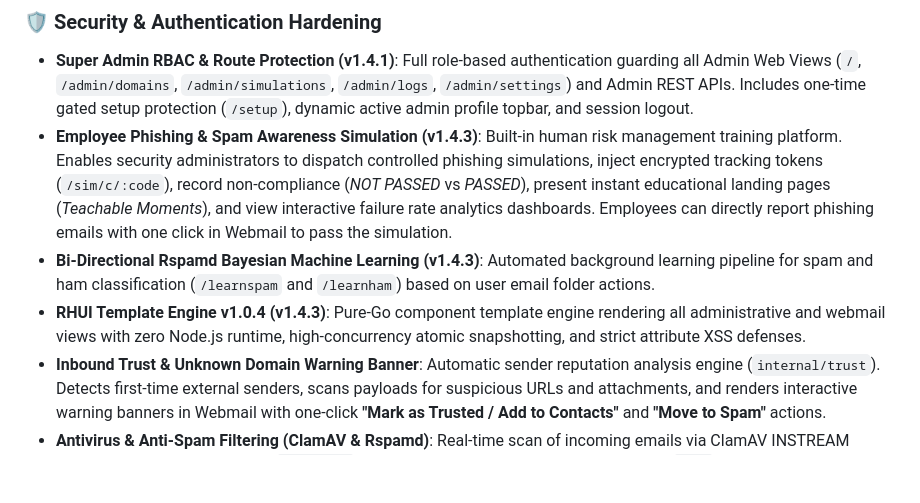
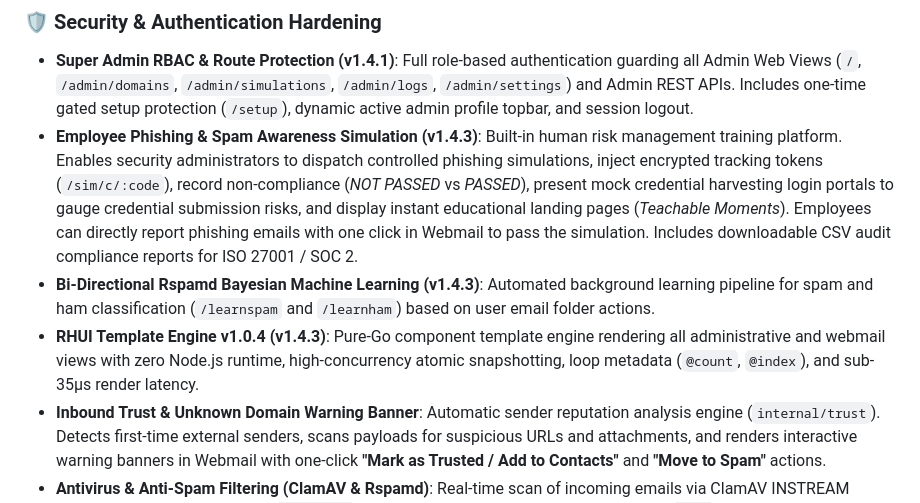
Before and after one commit to ridwaanzan/rahamail, a Markdown page: README.md, the part around the change. Drawn GitHub-style; blank space fills up the shorter version.

Commit message:
docs: document credential harvester, audit CSV export, and RHUI benchmarks for v1.4.3

```diff
--- a/README.md
+++ b/README.md
@@ -30,9 +30,9 @@
 
 ### 🛡️ Security & Authentication Hardening
 - **Super Admin RBAC & Route Protection (v1.4.1)**: Full role-based authentication guarding all Admin Web Views (`/`, `/admin/domains`, `/admin/simulations`, `/admin/logs`, `/admin/settings`) and Admin REST APIs. Includes one-time gated setup protection (`/setup`), dynamic active admin profile topbar, and session logout.
-- **Employee Phishing & Spam Awareness Simulation (v1.4.3)**: Built-in human risk management training platform. Enables security administrators to dispatch controlled phishing simulations, inject encrypted tracking tokens (`/sim/c/:code`), record non-compliance (*NOT PASSED* vs *PASSED*), present instant educational landing pages (*Teachable Moments*), and view interactive failure rate analytics dashboards. Employees can directly report phishing emails with one click in Webmail to pass the simulation.
+- **Employee Phishing & Spam Awareness Simulation (v1.4.3)**: Built-in human risk management training platform. Enables security administrators to dispatch controlled phishing simulations, inject encrypted tracking tokens (`/sim/c/:code`), record non-compliance (*NOT PASSED* vs *PASSED*), present mock credential harvesting login portals to gauge credential submission risks, and display instant educational landing pages (*Teachable Moments*). Employees can directly report phishing emails with one click in Webmail to pass the simulation. Includes downloadable CSV audit compliance reports for ISO 27001 / SOC 2.
 - **Bi-Directional Rspamd Bayesian Machine Learning (v1.4.3)**: Automated background learning pipeline for spam and ham classification (`/learnspam` and `/learnham`) based on user email folder actions.
-- **RHUI Template Engine v1.0.4 (v1.4.3)**: Pure-Go component template engine rendering all administrative and webmail views with zero Node.js runtime, high-concurrency atomic snapshotting, and strict attribute XSS defenses.
+- **RHUI Template Engine v1.0.4 (v1.4.3)**: Pure-Go component template engine rendering all administrative and webmail views with zero Node.js runtime, high-concurrency atomic snapshotting, loop metadata (`@count`, `@index`), and sub-35µs render latency.
 - **Inbound Trust & Unknown Domain Warning Banner**: Automatic sender reputation analysis engine (`internal/trust`). Detects first-time external senders, scans payloads for suspicious URLs and attachments, and renders interactive warning banners in Webmail with one-click **"Mark as Trusted / Add to Contacts"** and **"Move to Spam"** actions.
 - **Antivirus & Anti-Spam Filtering (ClamAV & Rspamd)**: Real-time scan of incoming emails via ClamAV INSTREAM socket (blocking malware with `554 5.7.1`) and Rspamd HTTP checks routing spam to `Spam` folders.
 - **Inbound DMARC, SPF & DKIM Verification (RFC 7489 & RFC 8601)**: Strict policy enforcement (`p=reject` / `p=quarantine`) with automatic `Authentication-Results` header generation.
```
Also changed, not shown: CHANGELOG.md (+9 -0 lines), RELEASE_NOTES.md (+9 -0 lines).
